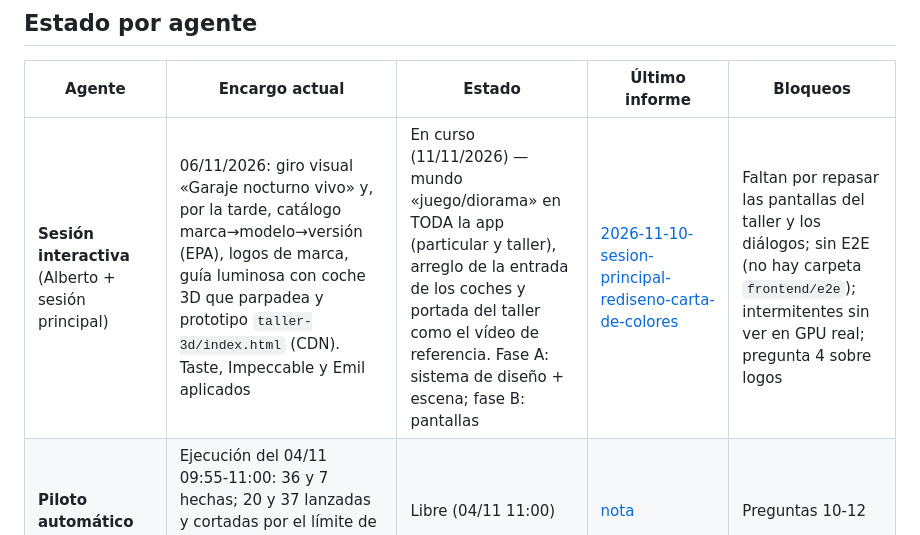
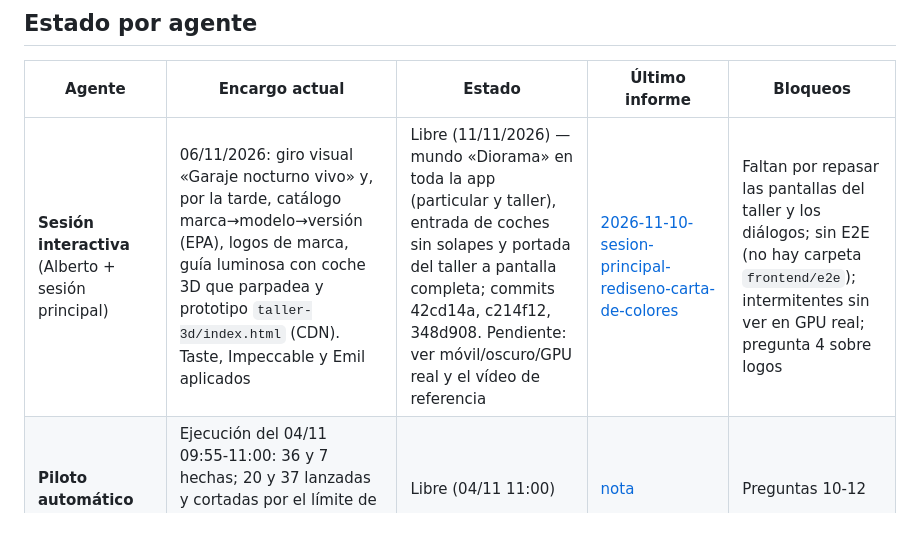
Before and after one commit to albertomanana/carcare, a Markdown page: docs/equipo/TABLERO.md, the part around the change. Rendered like a GitHub page.

Commit message:
docs(equipo): sesión interactiva libre tras el mundo Diorama
Co-Authored-By: Claude Sonnet 5.5 <noreply@anthropic.com>

```diff
--- a/docs/equipo/TABLERO.md
+++ b/docs/equipo/TABLERO.md
@@ -6,7 +6,7 @@
 
 | Agente | Encargo actual | Estado | Último informe | Bloqueos |
 |--------|----------------|--------|----------------|----------|
-| **Sesión interactiva** (Alberto + sesión principal) | 06/11/2026: giro visual «Garaje nocturno vivo» y, por la tarde, catálogo marca→modelo→versión (EPA), logos de marca, guía luminosa con coche 3D que parpadea y prototipo `taller-3d/index.html` (CDN). Taste, Impeccable y Emil aplicados | En curso (11/11/2026) — mundo «juego/diorama» en TODA la app (particular y taller), arreglo de la entrada de los coches y portada del taller como el vídeo de referencia. Fase A: sistema de diseño + escena; fase B: pantallas | [2026-11-10-sesion-principal-rediseno-carta-de-colores](informes/2026-11-10-sesion-principal-rediseno-carta-de-colores.md) | Faltan por repasar las pantallas del taller y los diálogos; sin E2E (no hay carpeta `frontend/e2e`); intermitentes sin ver en GPU real; pregunta 4 sobre logos |
+| **Sesión interactiva** (Alberto + sesión principal) | 06/11/2026: giro visual «Garaje nocturno vivo» y, por la tarde, catálogo marca→modelo→versión (EPA), logos de marca, guía luminosa con coche 3D que parpadea y prototipo `taller-3d/index.html` (CDN). Taste, Impeccable y Emil aplicados | Libre (11/11/2026) — mundo «Diorama» en toda la app (particular y taller), entrada de coches sin solapes y portada del taller a pantalla completa; commits 42cd14a, c214f12, 348d908. Pendiente: ver móvil/oscuro/GPU real y el vídeo de referencia | [2026-11-10-sesion-principal-rediseno-carta-de-colores](informes/2026-11-10-sesion-principal-rediseno-carta-de-colores.md) | Faltan por repasar las pantallas del taller y los diálogos; sin E2E (no hay carpeta `frontend/e2e`); intermitentes sin ver en GPU real; pregunta 4 sobre logos |
 | **Piloto automático** | Ejecución del 04/11 09:55‑11:00: 36 y 7 hechas; 20 y 37 lanzadas y cortadas por el límite de uso (se retoman desde el disco) | Libre (04/11 11:00) | [nota](../../CarCare/05_sesiones/2026-11-04-autopiloto-0955.md) | Preguntas 10‑12 |
 | arquitecto | Tarea 32 (E16), paso 1: diseño de las solicitudes de reparación a talleres. Incluye el [ADR‑0007](../arquitectura/ADR-0007-solicitudes-a-talleres.md), el contrato §3.13 (18 rutas), los tipos aditivos de `types.ts`, las historias E16‑1…12 y las tareas 33‑35 con sus archivos y criterios. Antes: tareas 27, 28 y 29 (contratos) | Hecho (26/10) | [2026-10-26-arquitecto-e16-solicitudes](informes/2026-10-26-arquitecto-e16-solicitudes.md) | Typecheck en verde. Pregunta 5 para Alberto, que no bloquea nada |
 | producto | Tarea 21: mapa de huecos. 71 de 90 historias Must y Should construidas, 7 a medias, 8 faltan, 4 en curso. 9 tareas propuestas (22‑30) para la cola. Backlog, hoja de ruta y decisiones al día | Hecho | [2026-10-23-producto-mapa-de-huecos](informes/2026-10-23-producto-mapa-de-huecos.md) | 3 preguntas abajo (D12, D6+D9, D17). Siguen pendientes D1 y D15 |
```
